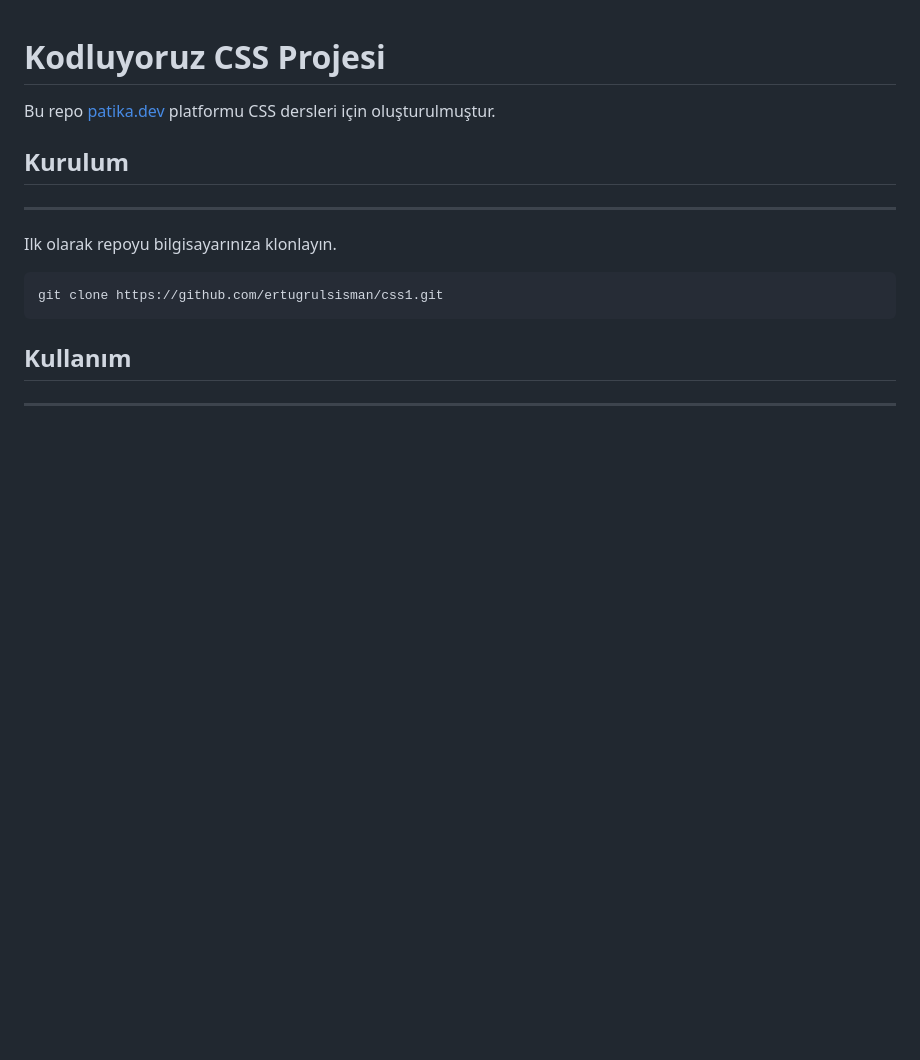
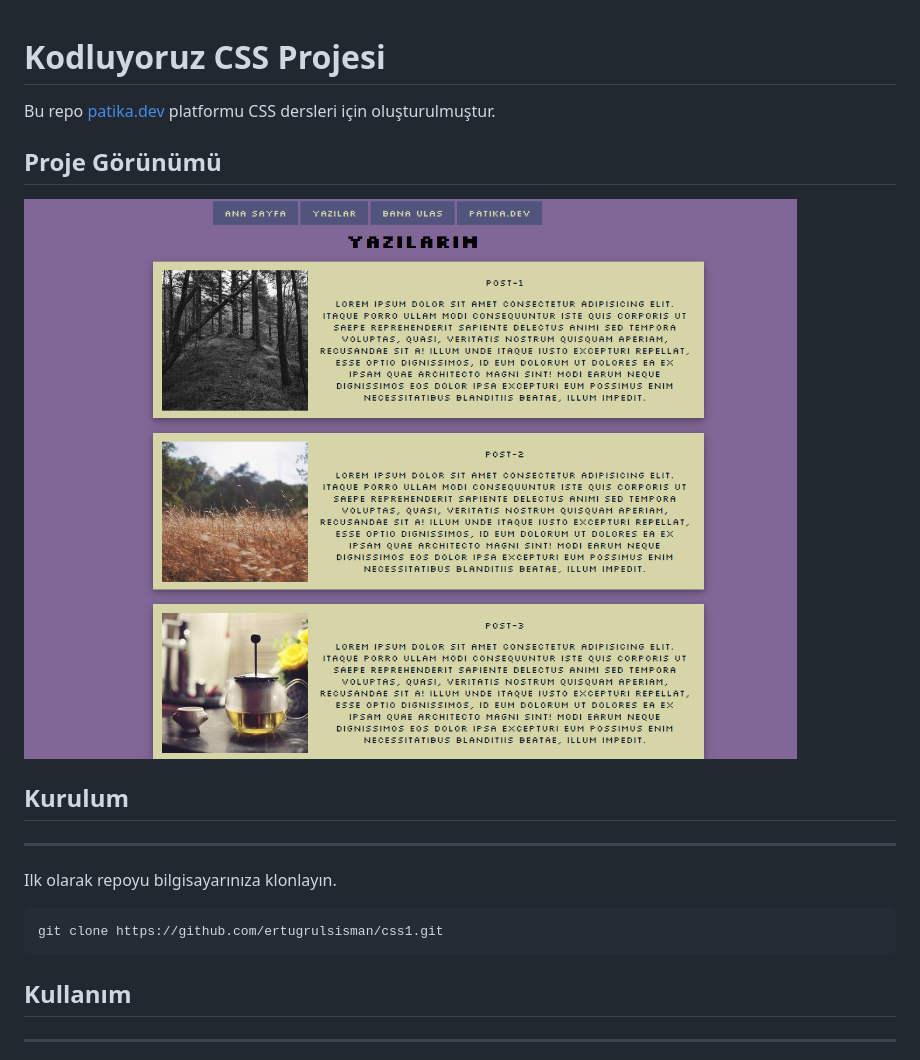
Before and after one commit to ertugrulsisman/css1, a Markdown page: README.md, the part around the change. GitHub-like rendering; pictures changed too: img/ss.png (added); blank space fills up the shorter version.

Commit message:
gorsel eklendi

```diff
--- a/README.md
+++ b/README.md
@@ -1,6 +1,8 @@
 # Kodluyoruz CSS Projesi
 Bu repo [patika.dev](https://patika.dev) platformu CSS dersleri için oluşturulmuştur.
 
+## Proje Görünümü
+![ss](img/ss.png)
 
 ## Kurulum
 ----
```
